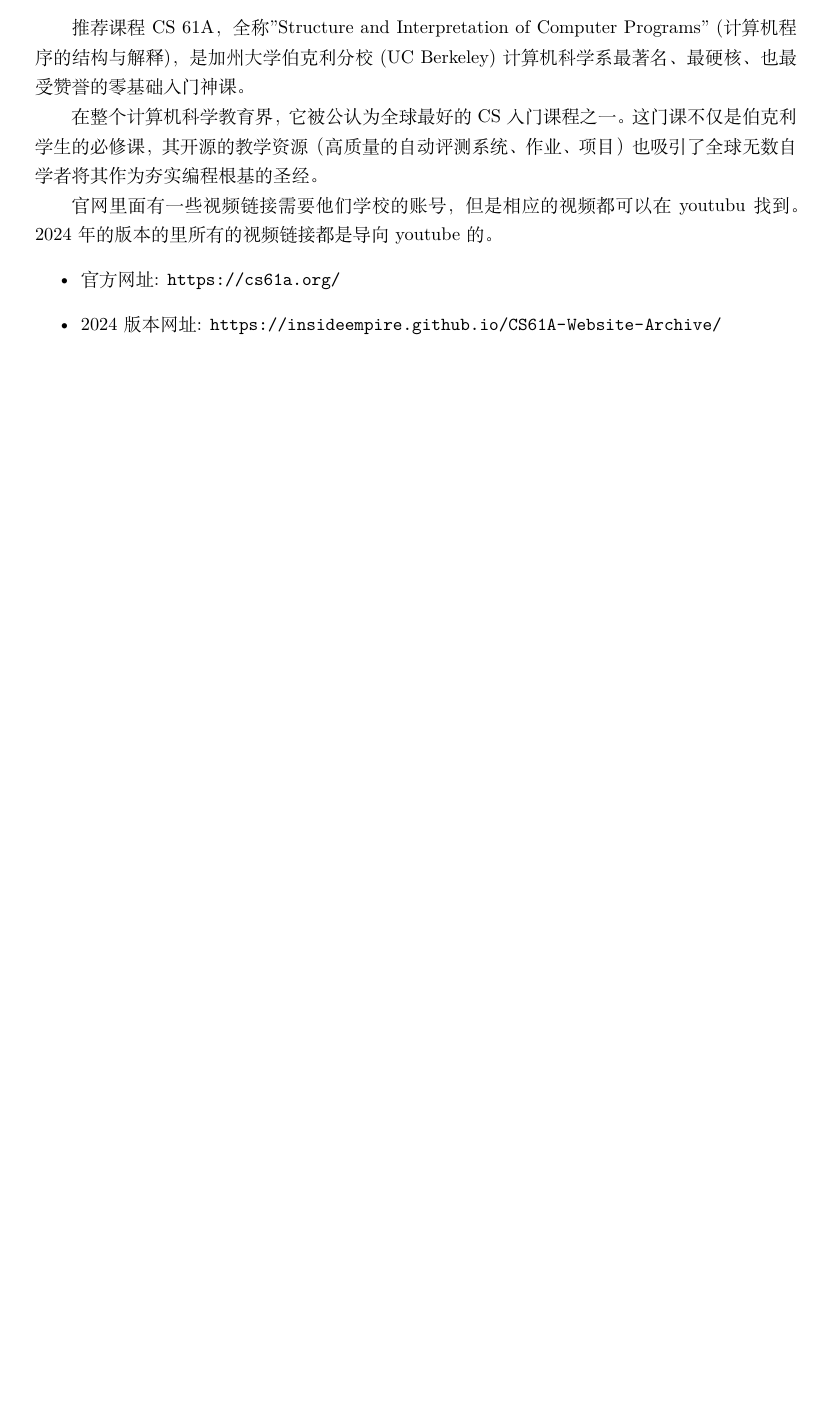
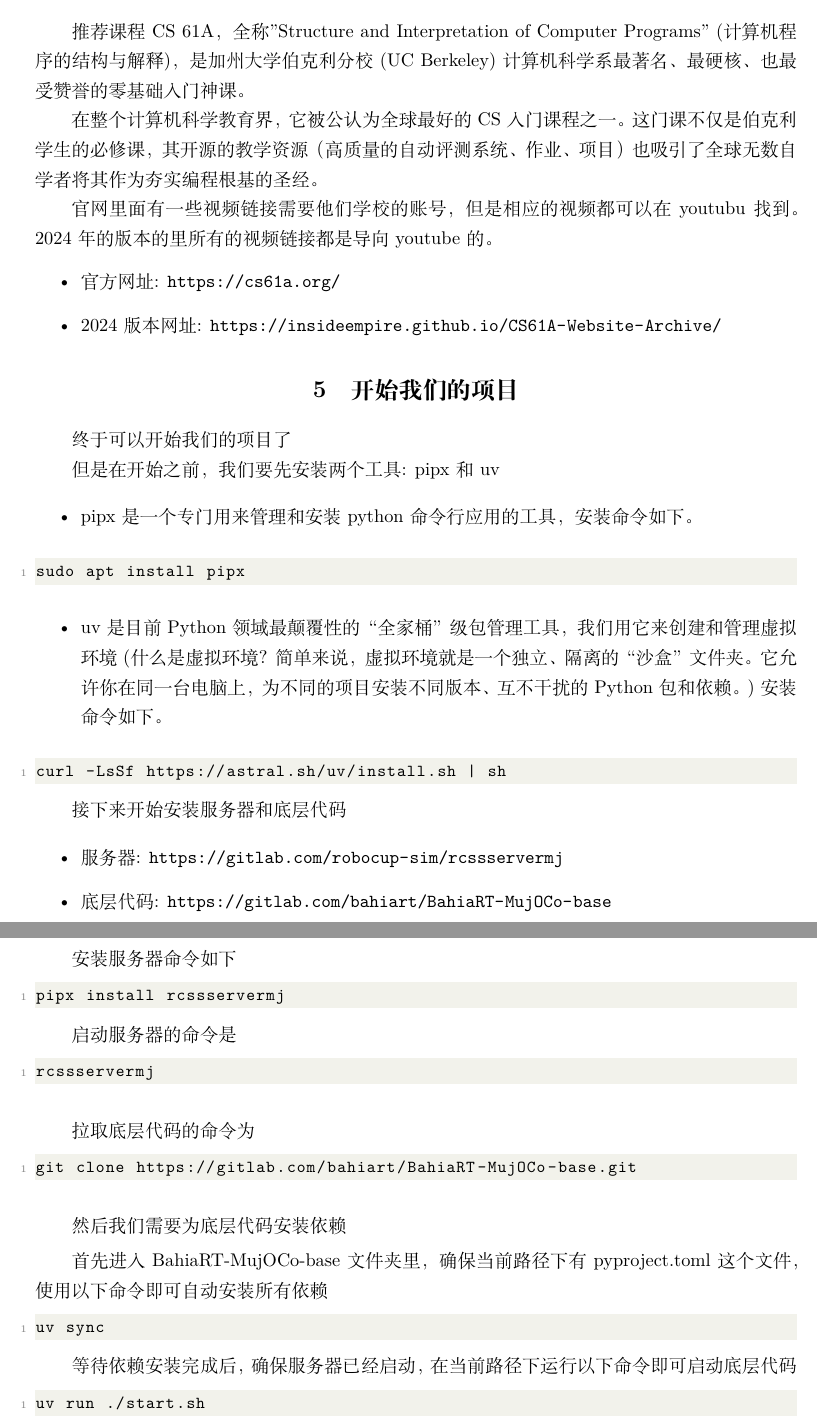
Before and after one commit to LR2933/robocup-3d-getting-started, a LaTeX document (3d入门指南.tex): part of page 4 of 4 before the commit and two parts of pages 4 and 5 of 5 after it, the two joined at a grey line, cut so that both start at the same text, the shorter picture padded with empty space. Compiled offline with XeLaTeX.

Commit message:
完成第五部分

```diff
--- a/3d入门指南.tex
+++ b/3d入门指南.tex
@@ -202,5 +202,63 @@
     \item 2024版本网址: \url{https://insideempire.github.io/CS61A-Website-Archive/}
 \end{itemize}
 
+\section{开始我们的项目}
+终于可以开始我们的项目了
+
+
+但是在开始之前，我们要先安装两个工具: pipx 和 uv
+
+\begin{itemize}
+    \item pipx是一个专门用来管理和安装python命令行应用的工具，安装命令如下。
+\end{itemize}
+
+\begin{lstlisting}[language=bash]
+sudo apt install pipx
+\end{lstlisting}
+
+\begin{itemize}
+    \item uv是目前 Python 领域最颠覆性的“全家桶”级包管理工具，我们用它来创建和管理虚拟环境(什么是虚拟环境？简单来说，虚拟环境就是一个独立、隔离的“沙盒”文件夹。它允许你在同一台电脑上，为不同的项目安装不同版本、互不干扰的 Python 包和依赖。) 安装命令如下。
+\end{itemize}
+
+\begin{lstlisting}[language=bash]
+curl -LsSf https://astral.sh/uv/install.sh | sh
+\end{lstlisting}
+
+接下来开始安装服务器和底层代码
+
+\begin{itemize}
+    \item 服务器: \url{https://gitlab.com/robocup-sim/rcssservermj}
+    \item 底层代码: \url{https://gitlab.com/bahiart/BahiaRT-MujOCo-base}
+\end{itemize}
+
+安装服务器命令如下
+\begin{lstlisting}[language=bash]
+pipx install rcssservermj
+\end{lstlisting}
+
+启动服务器的命令是
+\begin{lstlisting}[language=bash]
+rcssservermj
+\end{lstlisting}
+
+
+\bigbreak
+拉取底层代码的命令为
+\begin{lstlisting}[language=bash]
+git clone https://gitlab.com/bahiart/BahiaRT-MujOCo-base.git
+\end{lstlisting}
+
+\bigbreak
+然后我们需要为底层代码安装依赖
+\smallbreak
+首先进入BahiaRT-MujOCo-base文件夹里，确保当前路径下有pyproject.toml这个文件，使用以下命令即可自动安装所有依赖
+\begin{lstlisting}[language=bash]
+uv sync
+\end{lstlisting}
+
+等待依赖安装完成后，确保服务器已经启动，在当前路径下运行以下命令即可启动底层代码
+\begin{lstlisting}[language=bash]
+uv run ./start.sh
+\end{lstlisting}
 
 \end{document}
```
